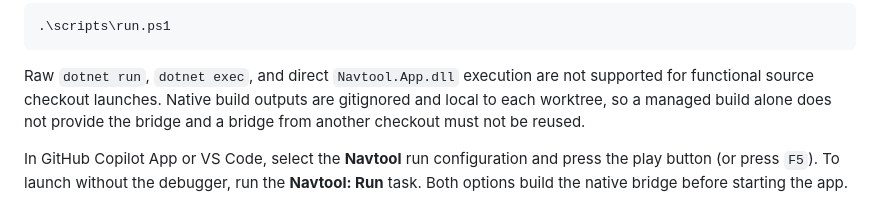
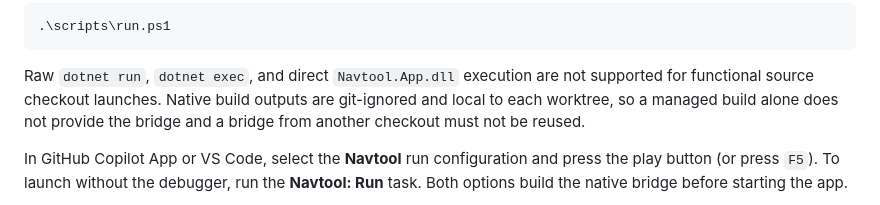
Before and after one commit to frye/navtool, a Markdown page: README.md, the part around the change. GitHub-like rendering.

Commit message:
Fix launch guidance wording
Co-authored-by: Copilot App <223556219+Copilot@users.noreply.github.com>

Copilot-Session: 4921341b-d8d1-49c8-8b42-daddc8818eea

```diff
--- a/README.md
+++ b/README.md
@@ -66,7 +66,7 @@ On Windows:
 
 Raw `dotnet run`, `dotnet exec`, and direct `Navtool.App.dll` execution are not
 supported for functional source checkout launches. Native build outputs are
-gitignored and local to each worktree, so a managed build alone does not provide
+git-ignored and local to each worktree, so a managed build alone does not provide
 the bridge and a bridge from another checkout must not be reused.
 
 In GitHub Copilot App or VS Code, select the **Navtool** run configuration and
```
